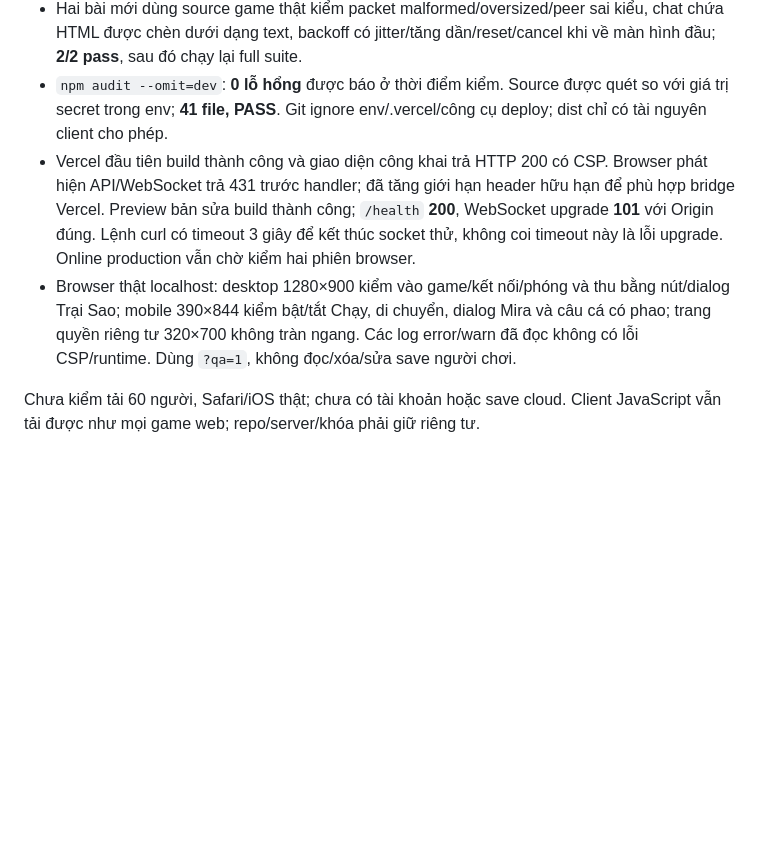
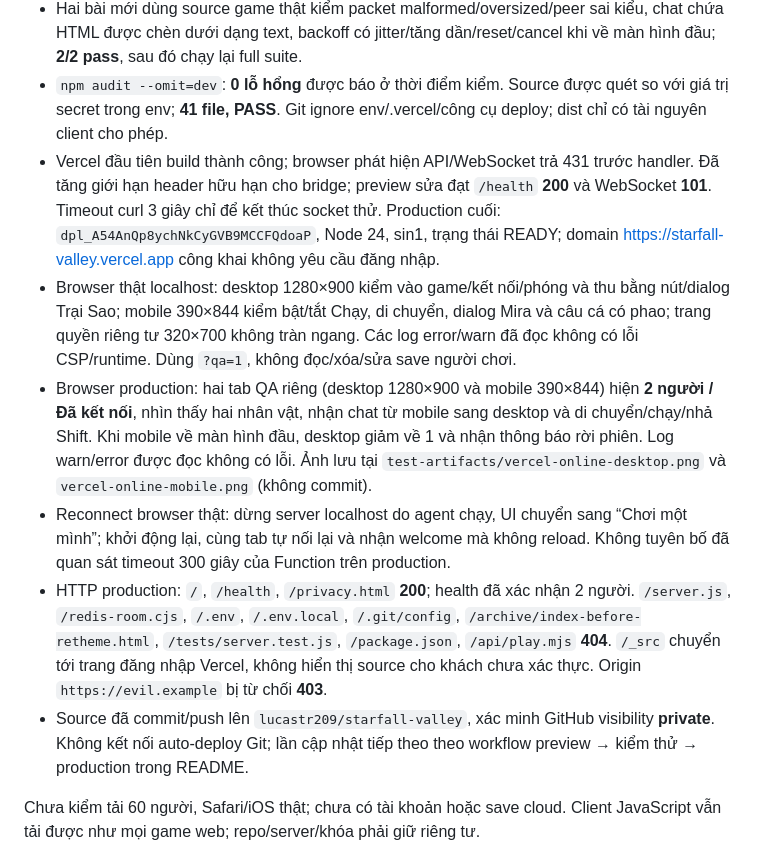
Before and after one commit to lucastr209/starfall-valley, a Markdown page: TEST_REPORT.md, the part around the change. Rendered like a GitHub page; blank space fills up the shorter version.

Commit message:
Record production security and browser verification

```diff
--- a/TEST_REPORT.md
+++ b/TEST_REPORT.md
@@ -11,8 +11,12 @@ Runtime kiểm thử triển khai: Node.js 24.19.0 trên Windows; Vercel dùng N
 - Redis thực tế kết nối TLS thành công, Free ở Singapore, `autoUpgrade=false`. Khóa truy cập và salt riêng nằm trong biến môi trường phía server; không nhúng vào client.
 - Hai bài mới dùng source game thật kiểm packet malformed/oversized/peer sai kiểu, chat chứa HTML được chèn dưới dạng text, backoff có jitter/tăng dần/reset/cancel khi về màn hình đầu; **2/2 pass**, sau đó chạy lại full suite.
 - `npm audit --omit=dev`: **0 lỗ hổng** được báo ở thời điểm kiểm. Source được quét so với giá trị secret trong env; **41 file, PASS**. Git ignore env/.vercel/công cụ deploy; dist chỉ có tài nguyên client cho phép.
-- Vercel đầu tiên build thành công và giao diện công khai trả HTTP 200 có CSP. Browser phát hiện API/WebSocket trả 431 trước handler; đã tăng giới hạn header hữu hạn để phù hợp bridge Vercel. Preview bản sửa build thành công; `/health` **200**, WebSocket upgrade **101** với Origin đúng. Lệnh curl có timeout 3 giây để kết thúc socket thử, không coi timeout này là lỗi upgrade. Online production vẫn chờ kiểm hai phiên browser.
+- Vercel đầu tiên build thành công; browser phát hiện API/WebSocket trả 431 trước handler. Đã tăng giới hạn header hữu hạn cho bridge; preview sửa đạt `/health` **200** và WebSocket **101**. Timeout curl 3 giây chỉ để kết thúc socket thử. Production cuối: `dpl_A54AnQp8ychNkCyGVB9MCCFQdoaP`, Node 24, sin1, trạng thái READY; domain https://starfall-valley.vercel.app công khai không yêu cầu đăng nhập.
 - Browser thật localhost: desktop 1280×900 kiểm vào game/kết nối/phóng và thu bằng nút/dialog Trại Sao; mobile 390×844 kiểm bật/tắt Chạy, di chuyển, dialog Mira và câu cá có phao; trang quyền riêng tư 320×700 không tràn ngang. Các log error/warn đã đọc không có lỗi CSP/runtime. Dùng `?qa=1`, không đọc/xóa/sửa save người chơi.
+- Browser production: hai tab QA riêng (desktop 1280×900 và mobile 390×844) hiện **2 người / Đã kết nối**, nhìn thấy hai nhân vật, nhận chat từ mobile sang desktop và di chuyển/chạy/nhả Shift. Khi mobile về màn hình đầu, desktop giảm về 1 và nhận thông báo rời phiên. Log warn/error được đọc không có lỗi. Ảnh lưu tại `test-artifacts/vercel-online-desktop.png` và `vercel-online-mobile.png` (không commit).
+- Reconnect browser thật: dừng server localhost do agent chạy, UI chuyển sang “Chơi một mình”; khởi động lại, cùng tab tự nối lại và nhận welcome mà không reload. Không tuyên bố đã quan sát timeout 300 giây của Function trên production.
+- HTTP production: `/`, `/health`, `/privacy.html` **200**; health đã xác nhận 2 người. `/server.js`, `/redis-room.cjs`, `/.env`, `/.env.local`, `/.git/config`, `/archive/index-before-retheme.html`, `/tests/server.test.js`, `/package.json`, `/api/play.mjs` **404**. `/_src` chuyển tới trang đăng nhập Vercel, không hiển thị source cho khách chưa xác thực. Origin `https://evil.example` bị từ chối **403**.
+- Source đã commit/push lên `lucastr209/starfall-valley`, xác minh GitHub visibility **private**. Không kết nối auto-deploy Git; lần cập nhật tiếp theo theo workflow preview → kiểm thử → production trong README.
 
 Chưa kiểm tải 60 người, Safari/iOS thật; chưa có tài khoản hoặc save cloud. Client JavaScript vẫn tải được như mọi game web; repo/server/khóa phải giữ riêng tư.
 
```
